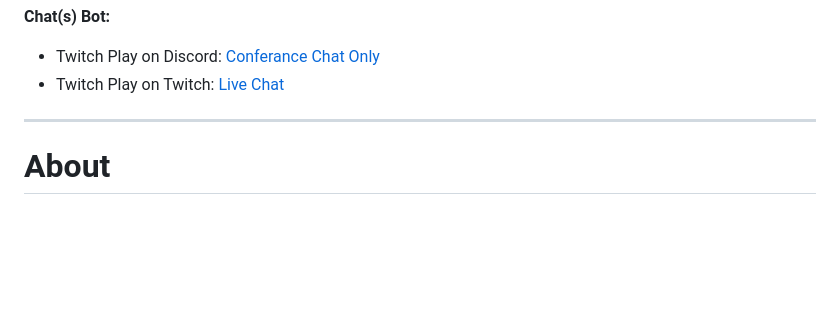
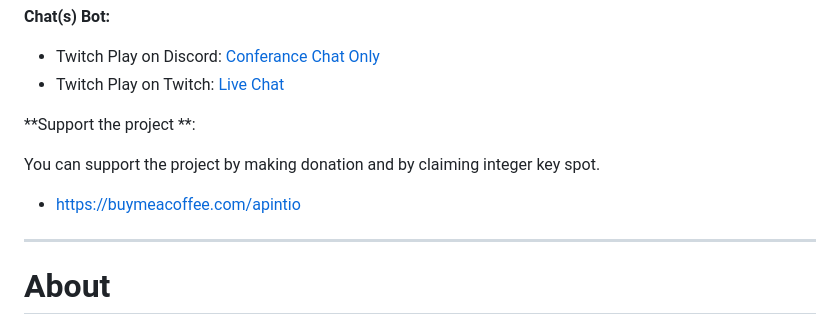
Before and after one commit to EloiStree/apint.io, a Markdown page: README.md, the part around the change. GitHub-like rendering; blank space fills up the shorter version.

```diff
--- a/README.md
+++ b/README.md
@@ -21,6 +21,13 @@ Home Server:[https://apint.ddns.net](https://apint.ddns.net)
 **Chat(s) Bot:**
 - Twitch Play on Discord: [Conferance](https://discord.gg/Tr8EvjpVCC) [Chat Only](https://discord.gg/YDYqKKwXAt)
 - Twitch Play on Twitch: [Live](https://www.twitch.tv/eloiteaching) [Chat](https://www.twitch.tv/popout/eloiteaching/chat?popout=)
+
+**Support the project **:
+
+You can support the project by making donation and by claiming integer key spot.
+- https://buymeacoffee.com/apintio
+
+
 --------------------
 
 # About
```
